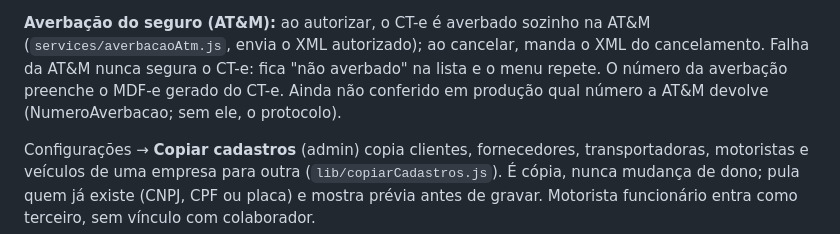
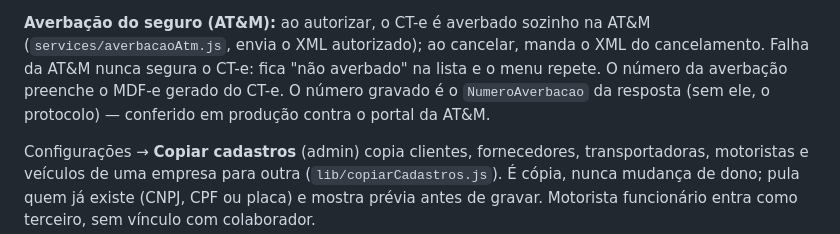
Before and after one commit to grupobionorte/erp, a Markdown page: CLAUDE.md, the part around the change. Rendered like a GitHub page.

Commit message:
CLAUDE.md: número da averbação AT&M conferido em produção
Co-Authored-By: Claude Opus 5.5 <noreply@anthropic.com>
Claude-Session: https://claude.ai/code/session_01L2E656WpC1UBLzr8qr8rkG

```diff
--- a/CLAUDE.md
+++ b/CLAUDE.md
@@ -85,8 +85,8 @@ congelados na emissão (`dados`). Numeração própria por empresa
 AT&M (`services/averbacaoAtm.js`, envia o XML autorizado); ao cancelar,
 manda o XML do cancelamento. Falha da AT&M nunca segura o CT-e: fica "não
 averbado" na lista e o menu repete. O número da averbação preenche o
-MDF-e gerado do CT-e. Ainda não conferido em produção qual número a AT&M
-devolve (NumeroAverbacao; sem ele, o protocolo).
+MDF-e gerado do CT-e. O número gravado é o `NumeroAverbacao` da resposta
+(sem ele, o protocolo) — conferido em produção contra o portal da AT&M.
 
 Configurações → **Copiar cadastros** (admin) copia clientes, fornecedores,
 transportadoras, motoristas e veículos de uma empresa para outra
```
